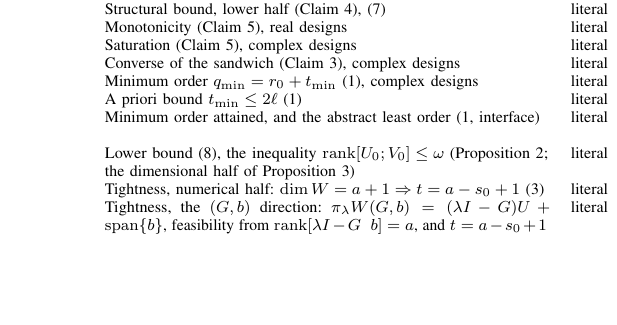
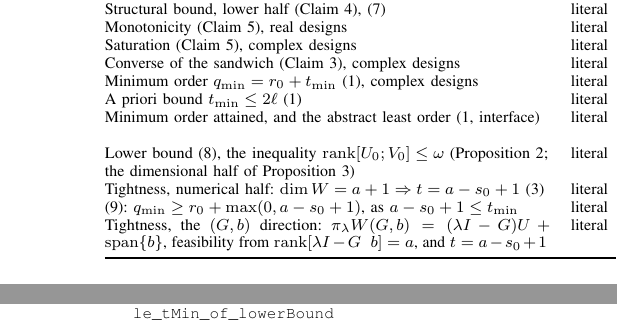
Before and after one commit to Zhengshuji/q1-functional-observer, a LaTeX paper (paper/paper_II_minorder.tex): part of one column of page 7 of 8 before the commit and two parts of the columns of page 7 of 8 after it, the two joined at a grey line, cut so that both start at the same text, the shorter picture padded with empty space. Compiled offline with pdfLaTeX.

Commit message:
整理：论文证据表补入 eq:qmin-lb 的 Lean 行并重编译 PDF

```diff
--- a/paper/paper_II_minorder.tex
+++ b/paper/paper_II_minorder.tex
@@ -773,6 +773,8 @@ Lower bound \eqref{eq:lb}, the inequality $\operatorname{rank}[U_0;V_0]\le\omega
 literal & \texttt{lowerBound\_core}, \texttt{finrank\_sup\_pi\_le}, \texttt{finrank\_pi1\_mono} \\
 Tightness, numerical half: $\dim W=a+1\Rightarrow t=a-s_0+1$ (\ref{prop:tight}) & literal &
 \texttt{t\_eq\_of\_finrank} \\
+\eqref{eq:qmin-lb}: $q_{\min}\ge r_0+\max(0,a-s_0+1)$, as $a-s_0+1\le t_{\min}$ & literal &
+\texttt{le\_tMin\_of\_lowerBound} \\
 Tightness, the $(G,b)$ direction: $\pi_\lambda W(G,b)=(\lambda I-G)U+\operatorname{span}\{b\}$,
 feasibility from $\operatorname{rank}[\lambda I-G\ \ b]=a$, and $t=a-s_0+1$ & literal &
 \texttt{graphExt\_piLam}, \texttt{graphExt\_feasible}, \texttt{t\_eq\_of\_graph} \\
```
Also changed, not shown: paper/paper_II_minorder.pdf.
